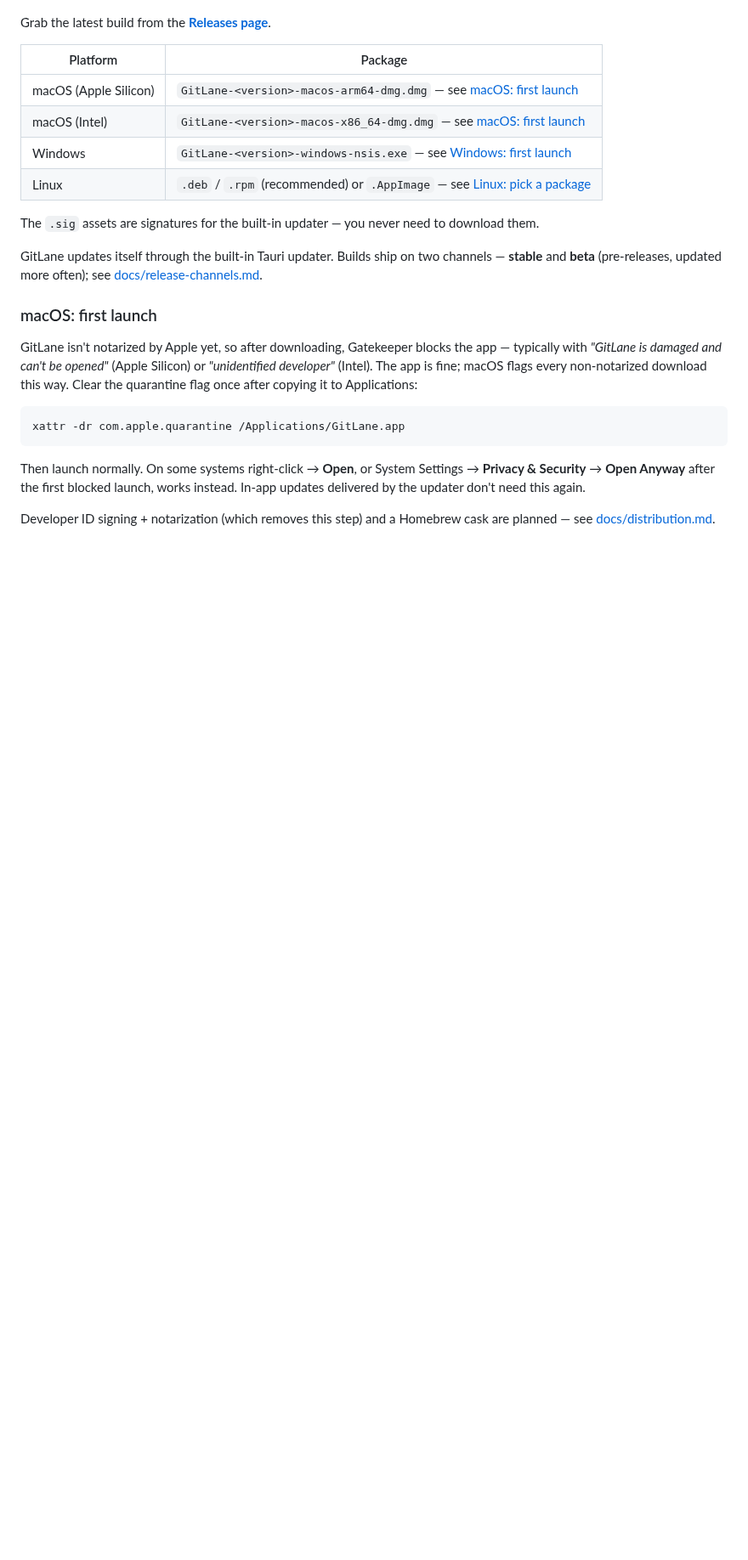
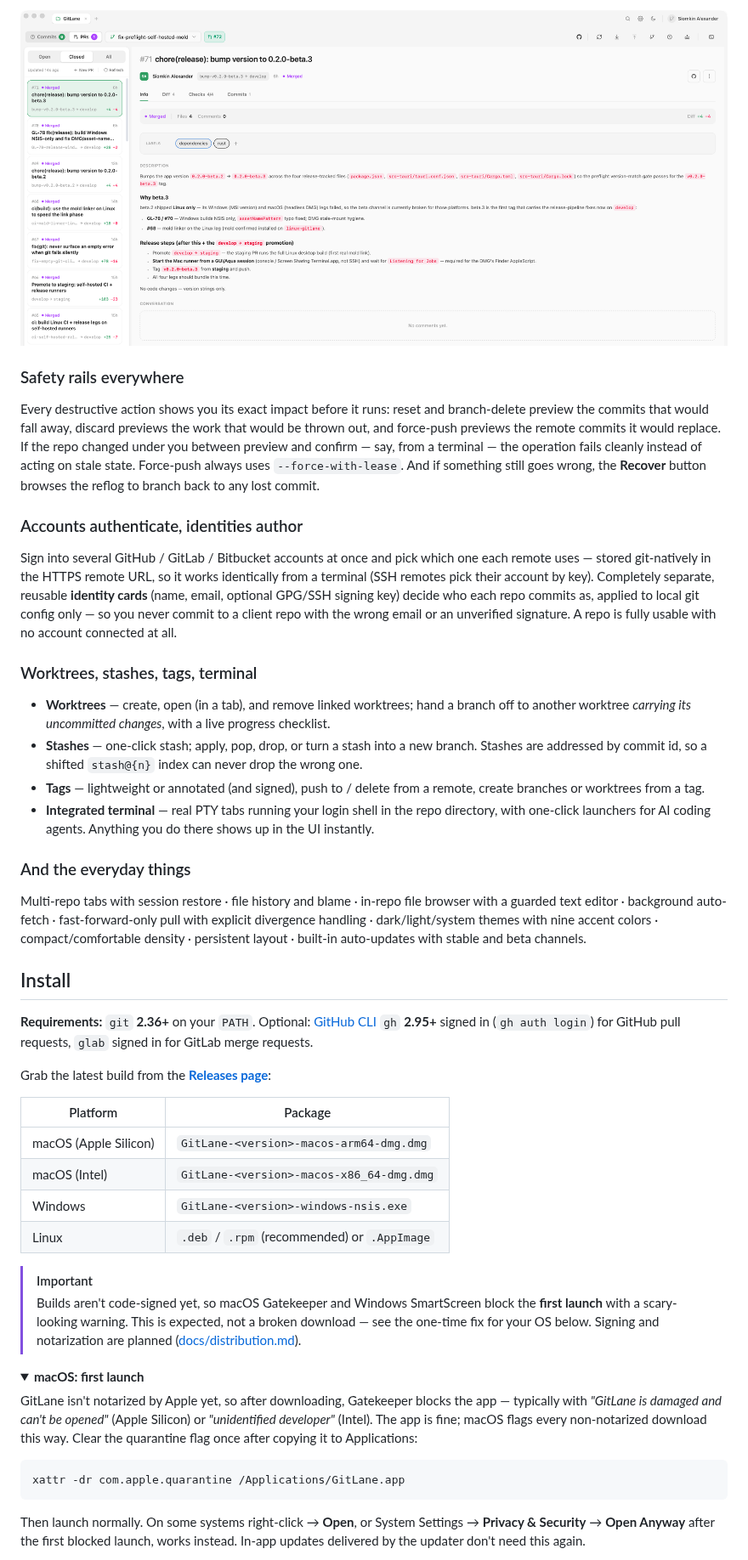
Before and after one commit to Siomkin/GitLane, a Markdown page: README.md, the part around one of its changes. Shown at 85% size. GitHub-like rendering; folded sections open; blank space fills up the shorter version.

```diff
--- a/README.md
+++ b/README.md
@@ -56,22 +130,72 @@ Optional, for GitHub/PR features: [GitHub CLI](https://cli.github.com) `gh`
+![Pull request list and detail](docs/screenshots/pull-requests.png)
+
+### Safety rails everywhere
+
+Every destructive action shows you its exact impact before it runs: reset and
+branch-delete preview the commits that would fall away, discard previews the
+work that would be thrown out, and force-push previews the remote commits it
+would replace. If the repo changed under you between preview and confirm —
+say, from a terminal — the operation fails cleanly instead of acting on stale
+state. Force-push always uses `--force-with-lease`. And if something still
+goes wrong, the **Recover** button browses the reflog to branch back to any
+lost commit.
+
+### Accounts authenticate, identities author
+
+Sign into several GitHub / GitLab / Bitbucket accounts at once and pick which
+one each remote uses — stored git-natively in the HTTPS remote URL, so it
+works identically from a terminal (SSH remotes pick their account by key). Completely separate, reusable **identity cards**
+(name, email, optional GPG/SSH signing key) decide who each repo commits as,
+applied to local git config only — so you never commit to a client repo with
+the wrong email or an unverified signature. A repo is fully usable with no
+account connected at all.
+
+### Worktrees, stashes, tags, terminal
+
+- **Worktrees** — create, open (in a tab), and remove linked worktrees; hand a
+  branch off to another worktree *carrying its uncommitted changes*, with a
+  live progress checklist.
+- **Stashes** — one-click stash; apply, pop, drop, or turn a stash into a new
+  branch. Stashes are addressed by commit id, so a shifted `stash@{n}` index
+  can never drop the wrong one.
+- **Tags** — lightweight or annotated (and signed), push to / delete from a
+  remote, create branches or worktrees from a tag.
+- **Integrated terminal** — real PTY tabs running your login shell in the repo
+  directory, with one-click launchers for AI coding agents. Anything you do
+  there shows up in the UI instantly.
+
+### And the everyday things
+
+Multi-repo tabs with session restore · file history and blame · in-repo file
+browser with a guarded text editor · background auto-fetch · fast-forward-only
+pull with explicit divergence handling · dark/light/system themes with nine
+accent colors · compact/comfortable density · persistent layout · built-in
+auto-updates with stable and beta channels.
+
+## Install
+
+**Requirements:** `git` **2.36+** on your `PATH`. Optional: [GitHub CLI](https://cli.github.com)
+`gh` **2.95+** signed in (`gh auth login`) for GitHub pull requests, `glab`
+signed in for GitLab merge requests.
 
 Grab the latest build from the
-[**Releases page**](https://github.com/Siomkin/GitLane/releases).
+[**Releases page**](https://github.com/Siomkin/GitLane/releases):
 
 | Platform | Package |
 | --- | --- |
-| macOS (Apple Silicon) | `GitLane-<version>-macos-arm64-dmg.dmg` — see [macOS: first launch](#macos-first-launch) |
-| macOS (Intel) | `GitLane-<version>-macos-x86_64-dmg.dmg` — see [macOS: first launch](#macos-first-launch) |
-| Windows | `GitLane-<version>-windows-nsis.exe` — see [Windows: first launch](#windows-first-launch) |
-| Linux | `.deb` / `.rpm` (recommended) or `.AppImage` — see [Linux: pick a package](#linux-pick-a-package) |
+| macOS (Apple Silicon) | `GitLane-<version>-macos-arm64-dmg.dmg` |
+| macOS (Intel) | `GitLane-<version>-macos-x86_64-dmg.dmg` |
+| Windows | `GitLane-<version>-windows-nsis.exe` |
+| Linux | `.deb` / `.rpm` (recommended) or `.AppImage` |
 
-The `.sig` assets are signatures for the built-in updater — you never need to
-download them.
+> [!IMPORTANT]
+> Builds aren't code-signed yet, so macOS Gatekeeper and Windows SmartScreen
+> block the **first launch** with a scary-looking warning. This is expected,
+> not a broken download — see the one-time fix for your OS below. Signing and
+> notarization are planned ([docs/distribution.md](docs/distribution.md)).
 
-GitLane updates itself through the built-in Tauri updater. Builds ship on two
-channels — **stable** and **beta** (pre-releases, updated more often); see
-[docs/release-channels.md](docs/release-channels.md).
-
-### macOS: first launch
+<details>
+<summary><strong>macOS: first launch</strong></summary>
 
 GitLane isn't notarized by Apple yet, so after downloading, Gatekeeper blocks
 the app — typically with *"GitLane is damaged and can't be opened"* (Apple
@@ -88,6 +212,5 @@ System Settings → **Privacy & Security** → **Open Anyway** after the first
 blocked launch, works instead. In-app updates delivered by the updater don't
 need this again.
 
-Developer ID signing + notarization (which removes this step) and a Homebrew
-cask are planned — see [docs/distribution.md](docs/distribution.md).
+</details>
 
```
Also changed, not shown: other parts of README.md (+176 -206 lines), docs/screenshots/README.md (+8 -3 lines), docs/screenshots/conflict-resolution.png (added), docs/screenshots/history-search.png (added).
